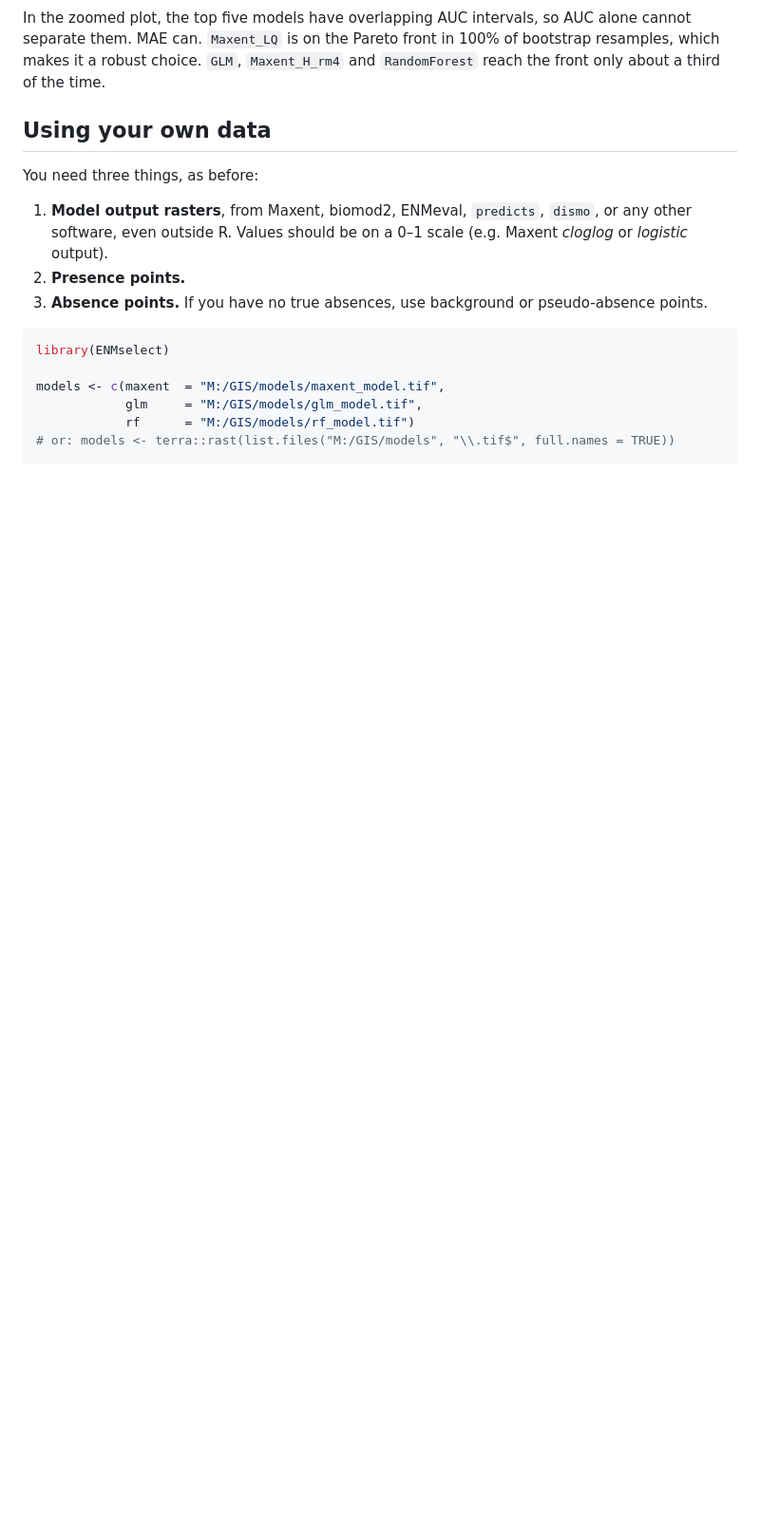
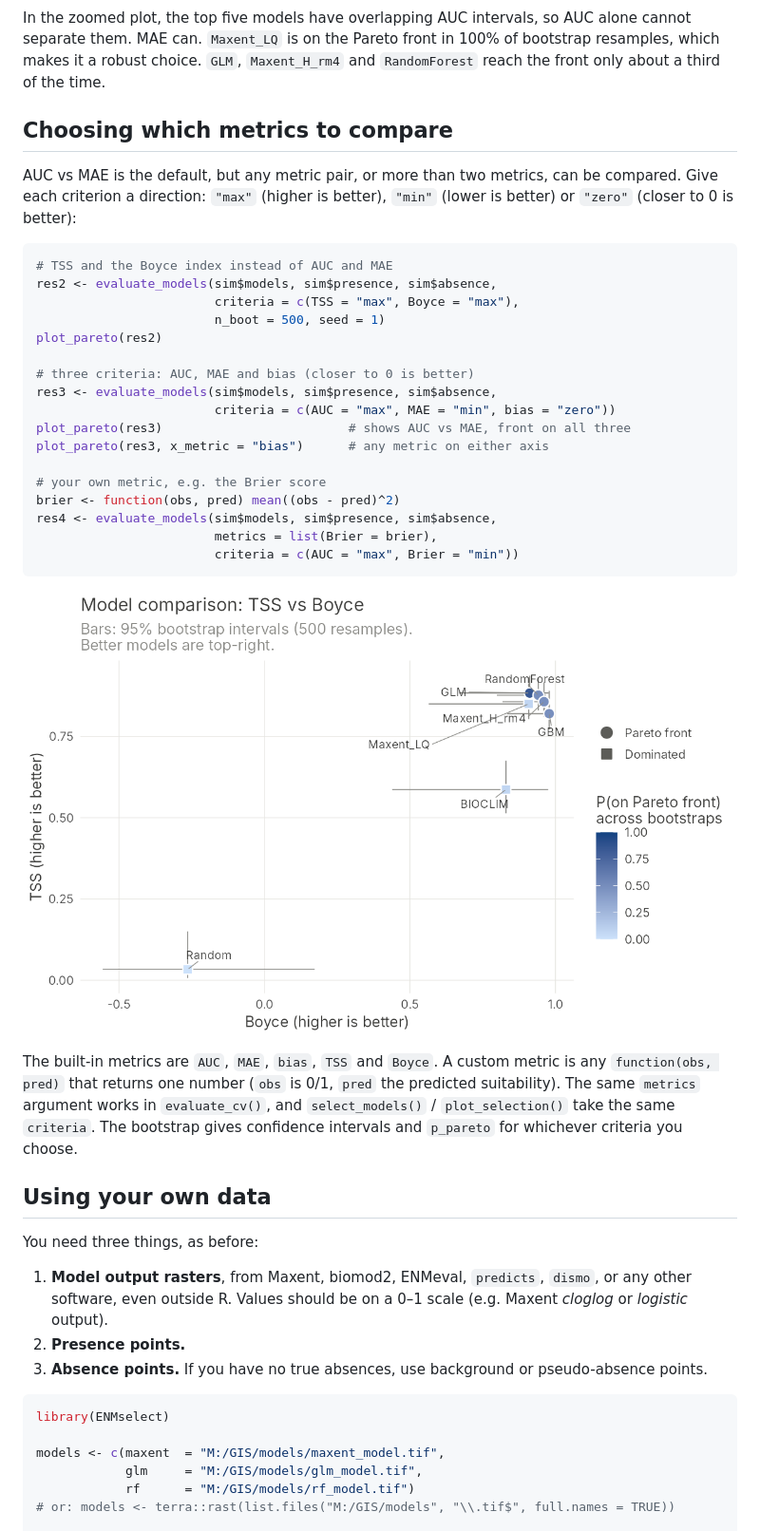
Before and after one commit to kkonowalik/ENM_evaluation, a Markdown page: README.md, the part around one of its changes. Shown at 95% size. GitHub-like rendering; pictures changed too: man/figures/pareto_tss_boyce.png (added); blank space fills up the shorter version.

````diff
--- a/README.md
+++ b/README.md
@@ -77,6 +81,41 @@ AUC alone cannot separate them. MAE can. `Maxent_LQ` is on the Pareto front in
 100% of bootstrap resamples, which makes it a robust choice. `GLM`,
 `Maxent_H_rm4` and `RandomForest` reach the front only about a third of the
 time.
+
+## Choosing which metrics to compare
+
+AUC vs MAE is the default, but any metric pair, or more than two metrics, can
+be compared. Give each criterion a direction: `"max"` (higher is better),
+`"min"` (lower is better) or `"zero"` (closer to 0 is better):
+
+```r
+# TSS and the Boyce index instead of AUC and MAE
+res2 <- evaluate_models(sim$models, sim$presence, sim$absence,
+                        criteria = c(TSS = "max", Boyce = "max"),
+                        n_boot = 500, seed = 1)
+plot_pareto(res2)
+
+# three criteria: AUC, MAE and bias (closer to 0 is better)
+res3 <- evaluate_models(sim$models, sim$presence, sim$absence,
+                        criteria = c(AUC = "max", MAE = "min", bias = "zero"))
+plot_pareto(res3)                         # shows AUC vs MAE, front on all three
+plot_pareto(res3, x_metric = "bias")      # any metric on either axis
+
+# your own metric, e.g. the Brier score
+brier <- function(obs, pred) mean((obs - pred)^2)
+res4 <- evaluate_models(sim$models, sim$presence, sim$absence,
+                        metrics = list(Brier = brier),
+                        criteria = c(AUC = "max", Brier = "min"))
+```
+
+![TSS vs Boyce](man/figures/pareto_tss_boyce.png)
+
+The built-in metrics are `AUC`, `MAE`, `bias`, `TSS` and `Boyce`. A custom
+metric is any `function(obs, pred)` that returns one number (`obs` is 0/1,
+`pred` the predicted suitability). The same `metrics` argument works in
+`evaluate_cv()`, and `select_models()` / `plot_selection()` take the same
+`criteria`. The bootstrap gives confidence intervals and `p_pareto` for
+whichever criteria you choose.
 
 ## Using your own data
 
````
Also changed, not shown: other parts of README.md (+31 -22 lines), NEWS.md (+17 -0 lines), man/figures/pareto_example.png, man/figures/pareto_zoom.png, 14 other files.
